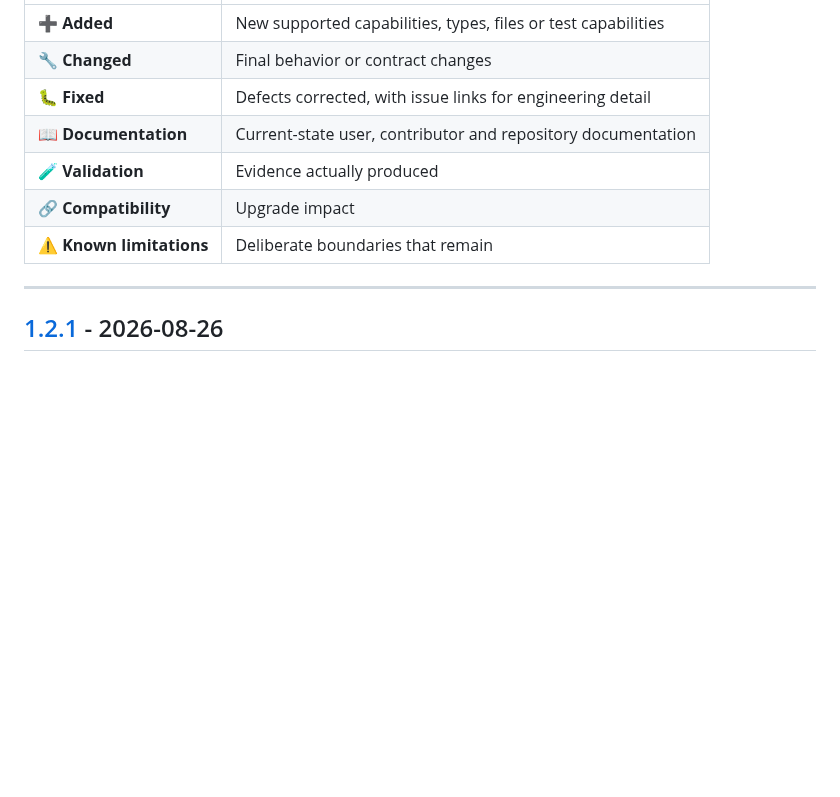
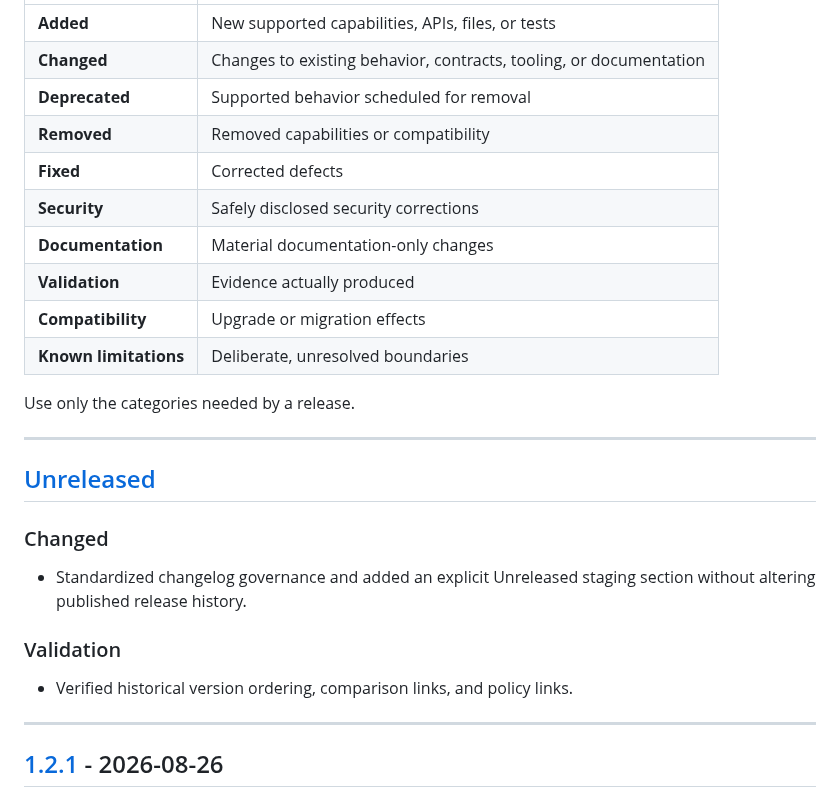
Before and after one commit to danielep71/VBA-DATETIMEPICKER, a Markdown page: CHANGELOG.md, the part around one of its changes. Drawn GitHub-style; folded sections open; blank space fills up the shorter version.

```diff
--- a/CHANGELOG.md
+++ b/CHANGELOG.md
@@ -31,13 +78,33 @@ settings persistence, runtime ownership, and the stable
 |---|---|
-| ➕ **Added** | New supported capabilities, types, files or test capabilities |
-| 🔧 **Changed** | Final behavior or contract changes |
-| 🐛 **Fixed** | Defects corrected, with issue links for engineering detail |
-| 📖 **Documentation** | Current-state user, contributor and repository documentation |
-| 🧪 **Validation** | Evidence actually produced |
-| 🔗 **Compatibility** | Upgrade impact |
-| ⚠️ **Known limitations** | Deliberate boundaries that remain |
+| **Added** | New supported capabilities, APIs, files, or tests |
+| **Changed** | Changes to existing behavior, contracts, tooling, or documentation |
+| **Deprecated** | Supported behavior scheduled for removal |
+| **Removed** | Removed capabilities or compatibility |
+| **Fixed** | Corrected defects |
+| **Security** | Safely disclosed security corrections |
+| **Documentation** | Material documentation-only changes |
+| **Validation** | Evidence actually produced |
+| **Compatibility** | Upgrade or migration effects |
+| **Known limitations** | Deliberate, unresolved boundaries |
+
+Use only the categories needed by a release.
 
 </details>
+
+---
+
+<a id="unreleased"></a>
+
+## [Unreleased]
+
+### Changed
+
+- Standardized changelog governance and added an explicit Unreleased staging
+  section without altering published release history.
+
+### Validation
+
+- Verified historical version ordering, comparison links, and policy links.
 
 ---
 
```
Also changed, not shown: other parts of CHANGELOG.md (+62 -15 lines).
